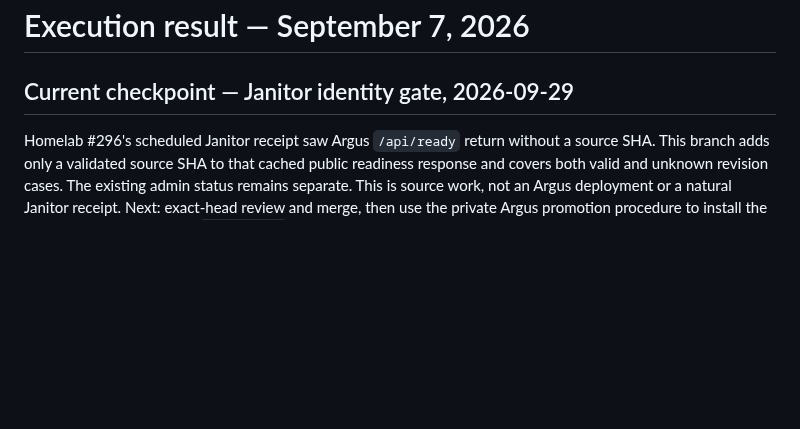
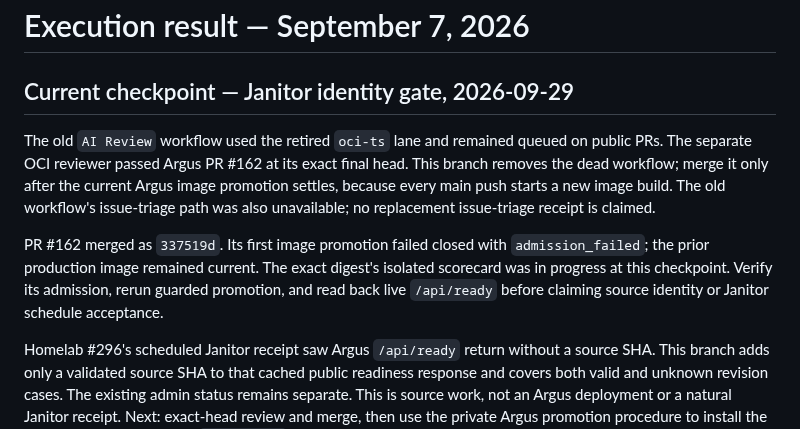
Before and after one commit to Khamel83/argus, a Markdown page: handoff.md, the part around the change. Drawn GitHub-style; blank space fills up the shorter version.

Commit message:
docs: checkpoint retired review and promotion gate

```diff
--- a/handoff.md
+++ b/handoff.md
@@ -1,6 +1,19 @@
 # Execution result — September 7, 2026
 
 ## Current checkpoint — Janitor identity gate, 2026-09-29
+
+The old `AI Review` workflow used the retired `oci-ts` lane and remained
+queued on public PRs. The separate OCI reviewer passed Argus PR #162 at its
+exact final head. This branch removes the dead workflow; merge it only after
+the current Argus image promotion settles, because every main push starts a
+new image build. The old workflow's issue-triage path was also unavailable;
+no replacement issue-triage receipt is claimed.
+
+PR #162 merged as `337519d`. Its first image promotion failed closed with
+`admission_failed`; the prior production image remained current. The exact
+digest's isolated scorecard was in progress at this checkpoint. Verify its
+admission, rerun guarded promotion, and read back live `/api/ready` before
+claiming source identity or Janitor schedule acceptance.
 
 Homelab #296's scheduled Janitor receipt saw Argus `/api/ready` return without
 a source SHA. This branch adds only a validated source SHA to that cached
```
